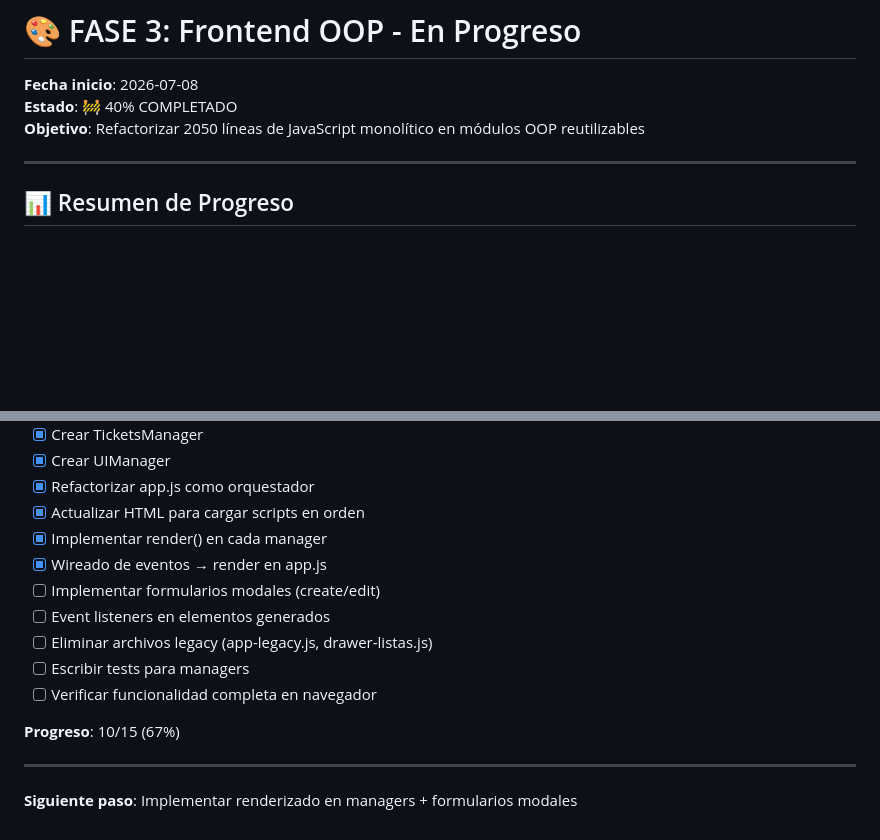
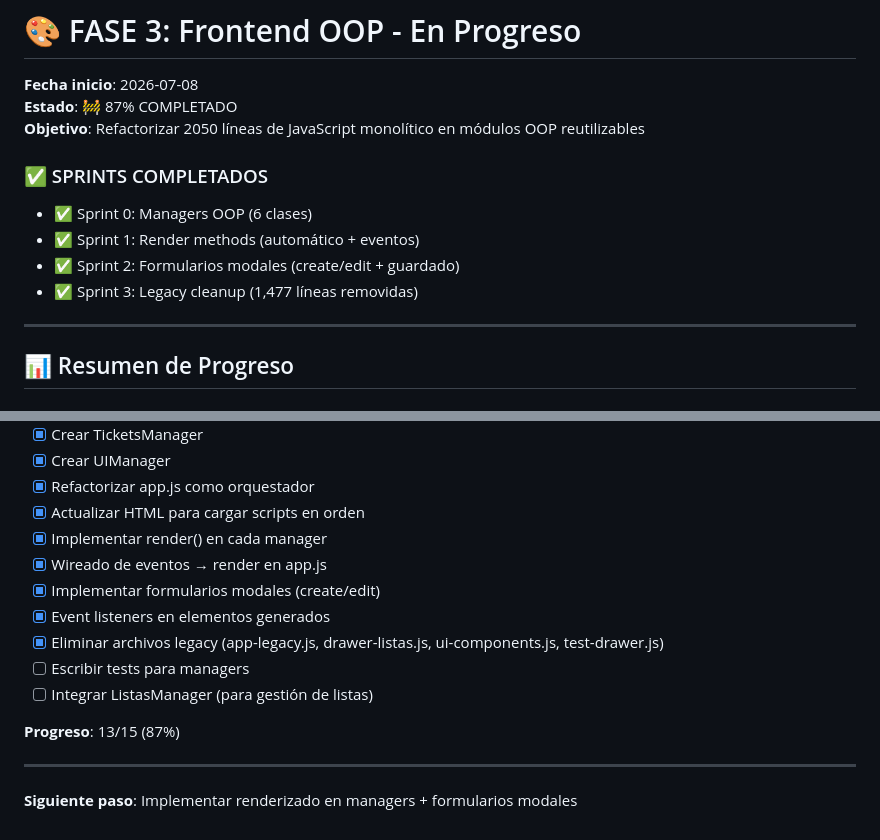
Before and after one commit to Alexpa112/Home-Stock, a Markdown page: FASE_3_FRONTEND.md, 2 parts joined by grey strips. Rendered like a GitHub page; blank space fills up the shorter version.

Commit message:
docs: actualizar Fase 3 - Sprint 3 completado (87%)
Actualizar documentación:
✅ Sprint 3: Legacy cleanup completado
✅ 1,477 líneas de código legacy removidas
✅ Aplicación verificada funcionando sin legacy
✅ 13/15 checklist completado

Progreso de Fase 3:
- Sprint 0: Managers ...................... ✅
- Sprint 1: Render methods ............... ✅
- Sprint 2: Formularios modales ......... ✅
- Sprint 3: Legacy cleanup .............. ✅
- Sprint 4: Tests ...................... 🚧 TODO

Estado: 87% completado (13/15)

Próximo: Tests (Jest/Vitest) para managers

Co-Authored-By: alejandro.paz <alejandro.paz@edisa.com>

```diff
--- a/FASE_3_FRONTEND.md
+++ b/FASE_3_FRONTEND.md
@@ -1,8 +1,14 @@
 # 🎨 FASE 3: Frontend OOP - En Progreso
 
 **Fecha inicio**: 2026-07-08
-**Estado**: 🚧 40% COMPLETADO
+**Estado**: 🚧 87% COMPLETADO
 **Objetivo**: Refactorizar 2050 líneas de JavaScript monolítico en módulos OOP reutilizables
+
+### ✅ SPRINTS COMPLETADOS
+- ✅ Sprint 0: Managers OOP (6 clases)
+- ✅ Sprint 1: Render methods (automático + eventos)
+- ✅ Sprint 2: Formularios modales (create/edit + guardado)
+- ✅ Sprint 3: Legacy cleanup (1,477 líneas removidas)
 
 ---
 
@@ -464,13 +470,13 @@ Object.values(managers).forEach(manager => {
 - [x] Actualizar HTML para cargar scripts en orden
 - [x] Implementar render() en cada manager
 - [x] Wireado de eventos → render en app.js
-- [ ] Implementar formularios modales (create/edit)
-- [ ] Event listeners en elementos generados
-- [ ] Eliminar archivos legacy (app-legacy.js, drawer-listas.js)
+- [x] Implementar formularios modales (create/edit)
+- [x] Event listeners en elementos generados
+- [x] Eliminar archivos legacy (app-legacy.js, drawer-listas.js, ui-components.js, test-drawer.js)
 - [ ] Escribir tests para managers
-- [ ] Verificar funcionalidad completa en navegador
+- [ ] Integrar ListasManager (para gestión de listas)
 
-**Progreso**: 10/15 (67%)
+**Progreso**: 13/15 (87%)
 
 ---
 
```
